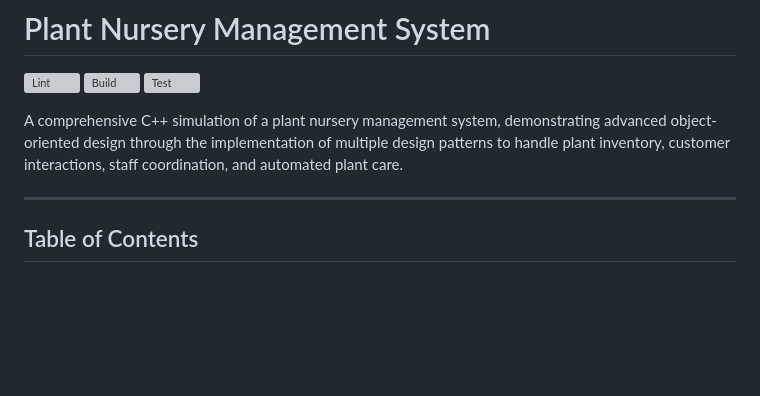
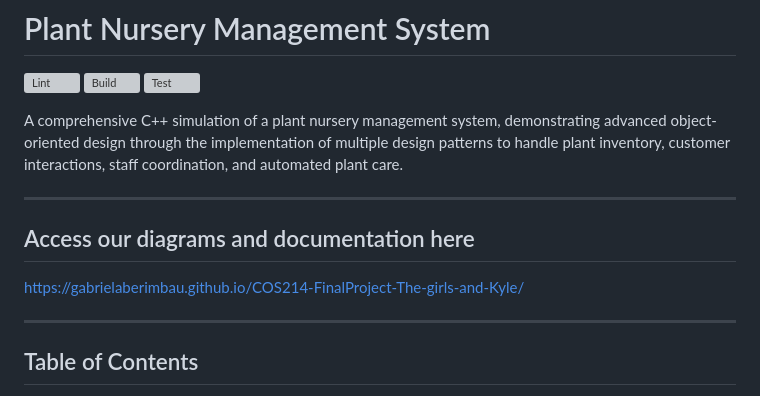
Before and after one commit to GabrielaBerimbau/COS214-FinalProject-The-girls-and-Kyle, a Markdown page: README.md, the part around the change. GitHub-like rendering; blank space fills up the shorter version; grey boxes are pictures that could not be loaded.

Commit message:
Update README.md
added github pages link to diagrams and documentation

```diff
--- a/README.md
+++ b/README.md
@@ -3,6 +3,11 @@
 ![Lint](https://github.com/GabrielaBerimbau/COS214-FinalProject-The-girls-and-Kyle/actions/workflows/lint.yml/badge.svg?branch=Dev) ![Build](https://github.com/GabrielaBerimbau/COS214-FinalProject-The-girls-and-Kyle/actions/workflows/build.yml/badge.svg?branch=Dev) ![Test](https://github.com/GabrielaBerimbau/COS214-FinalProject-The-girls-and-Kyle/actions/workflows/test.yml/badge.svg?branch=Dev)
 
 A comprehensive C++ simulation of a plant nursery management system, demonstrating advanced object-oriented design through the implementation of multiple design patterns to handle plant inventory, customer interactions, staff coordination, and automated plant care.
+
+---
+
+## Access our diagrams and documentation here
+https://gabrielaberimbau.github.io/COS214-FinalProject-The-girls-and-Kyle/
 
 ---
 
```
